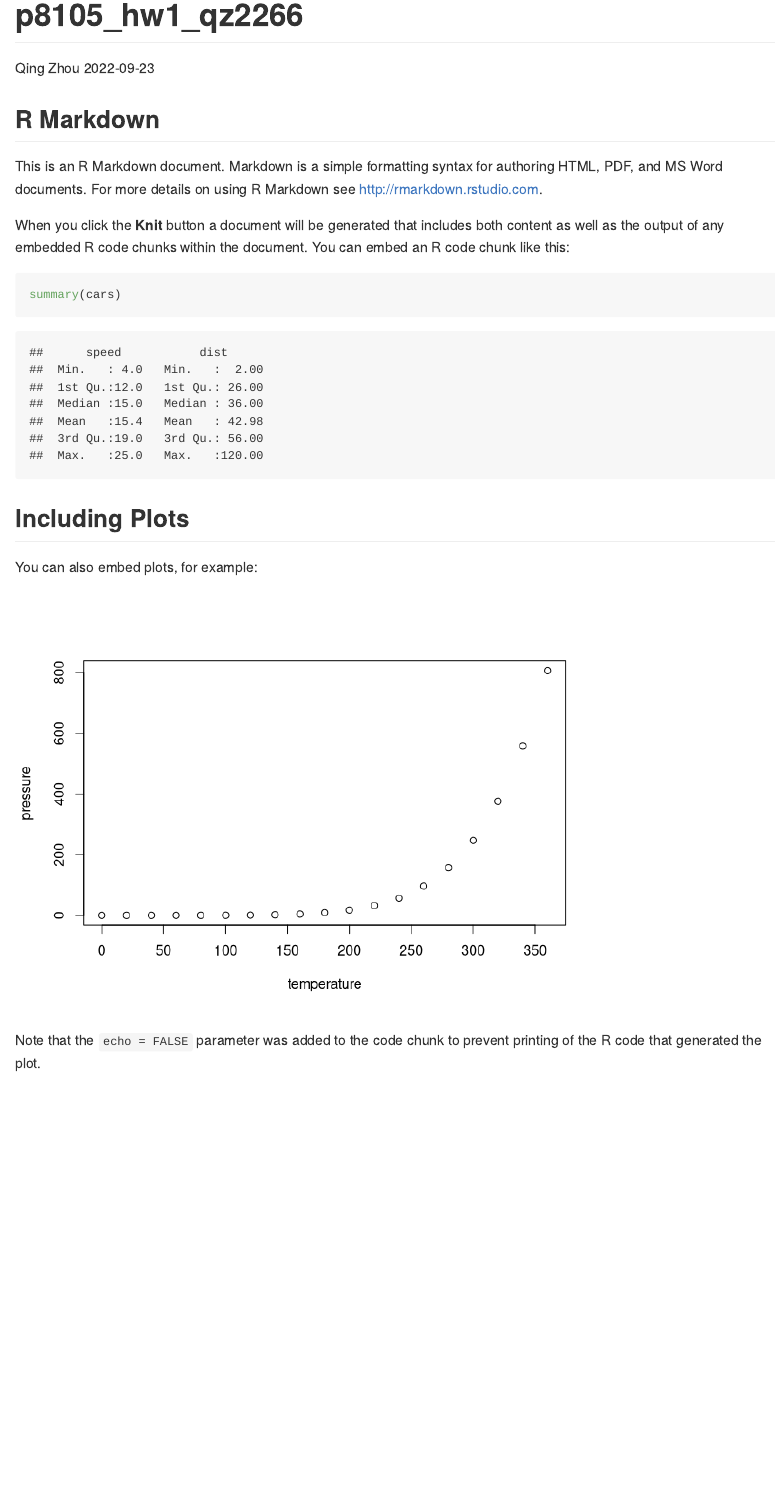
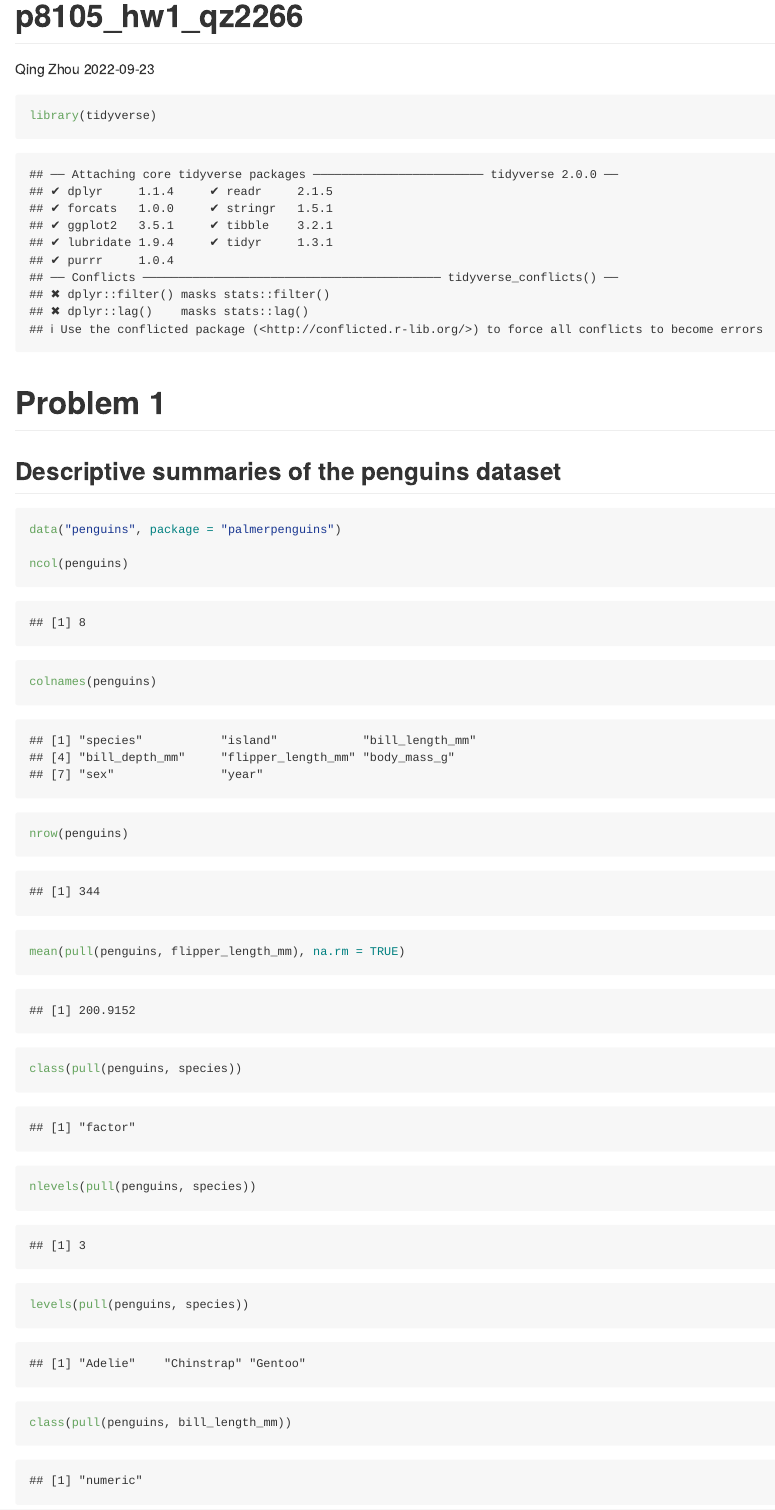
Before and after one commit to VivianZhou2022/p8105_hw1_qz2266, an R Markdown document (p8105_hw1_qz2266.Rmd): the page in a window 1100 px wide, from its top. Rendered offline with R 4.5, knitr and Pandoc, with nearby package versions.

Commit message:
Finish the description of the penguin data set

````diff
--- a/p8105_hw1_qz2266.Rmd
+++ b/p8105_hw1_qz2266.Rmd
@@ -5,15 +5,24 @@ date: "2022-09-23"
 output: github_document
 ---
 
-```{r setup, include=FALSE}
-knitr::opts_chunk$set(echo = TRUE)
+```{r setup}
+library(tidyverse)
 ```
 
-## R Markdown
+# Problem 1
 
-This is an R Markdown document. Markdown is a simple formatting syntax for authoring HTML, PDF, and MS Word documents. For more details on using R Markdown see <http://rmarkdown.rstudio.com>.
+## Descriptive summaries of the penguins dataset
 
-When you click the **Knit** button a document will be generated that includes both content as well as the output of any embedded R code chunks within the document. You can embed an R code chunk like this:
+```{r penguins}
+data("penguins", package = "palmerpenguins")
 
-```{r cars}
-summary(cars)
+ncol(penguins)
+colnames(penguins)
+nrow(penguins)
+mean(pull(penguins, flipper_length_mm), na.rm = TRUE)
+
+class(pull(penguins, species))
+nlevels(pull(penguins, species))
+levels(pull(penguins, species))
+
+class(pull(penguins, bill_length_mm))
@@ -20,11 +32,8 @@ summary(cars)
 ```
 
-## Including Plots
+The penguins data set has `r ncol(penguins)` variables, including `r colnames(penguins)`.  There are `r nrow(penguins)` observations in total in this data set.
 
-You can also embed plots, for example:
+The mean flipper length (mm) is `r mean(pull(penguins, flipper_length_mm), na.rm = TRUE)` after excluding two NAs.
 
-```{r pressure, echo=FALSE}
-plot(pressure)
-```
-
-Note that the `echo = FALSE` parameter was added to the code chunk to prevent printing of the R code that generated the plot.
+Other important variables include species, which is a `r class(pull(penguins, species))` variable and consists of `r nlevels(pull(penguins, species))` levels including `r levels(pull(penguins, species))`, and bill length, which is a `r class(pull(penguins, bill_length_mm))` variable, with the mean value of `r mean(pull(penguins, bill_length_mm), na.rm = TRUE)` mm, and the median value of `r median(pull(penguins, bill_length_mm), na.rm = TRUE)` mm. Moreover, the range of values for the penguin bill length is
+(`r  range(pull(penguins, bill_length_mm), na.rm = TRUE)` mm).
````
Also changed, not shown: p8105_hw1_qz2266.md (added), p8105_hw1_qz2266.Rmd (3 more changed lines).
